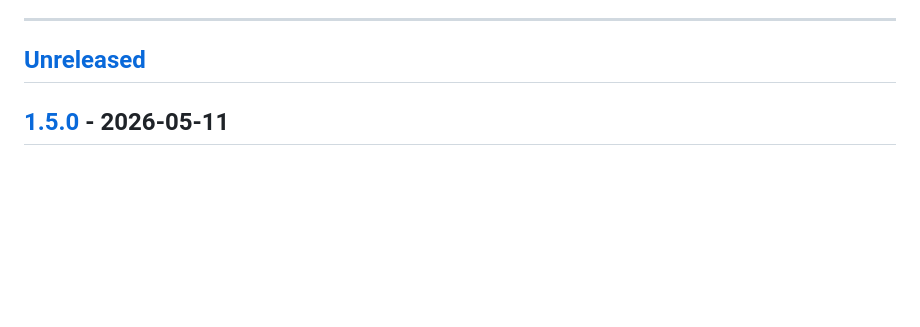
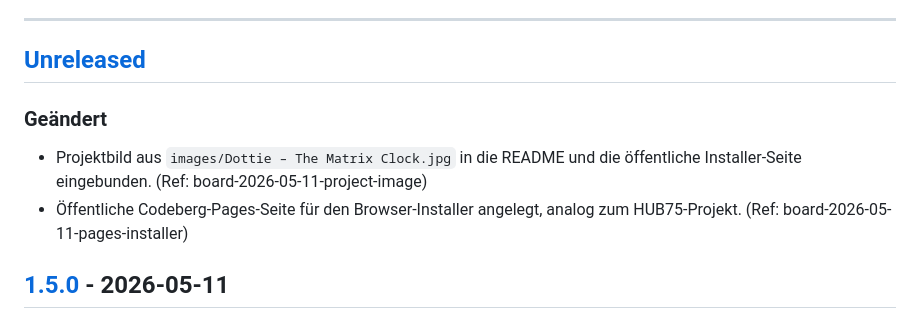
Before and after one commit to diwou/Dottie_-_The_Matrix_Clock, a Markdown page: CHANGELOG.md, the part around the change. Drawn GitHub-style; blank space fills up the shorter version.

Commit message:
docs: projektbild und pages-link nachziehen

```diff
--- a/CHANGELOG.md
+++ b/CHANGELOG.md
@@ -9,6 +9,10 @@ Format orientiert sich an [Keep a Changelog](https://keepachangelog.com/de/1.0.0
 ---
 
 ## [Unreleased]
+
+### Geändert
+- Projektbild aus `images/Dottie – The Matrix Clock.jpg` in die README und die öffentliche Installer-Seite eingebunden. (Ref: board-2026-05-11-project-image)
+- Öffentliche Codeberg-Pages-Seite für den Browser-Installer angelegt, analog zum HUB75-Projekt. (Ref: board-2026-05-11-pages-installer)
 
 ## [1.5.0] - 2026-05-11
 
```
Also changed, not shown: README.md (+4 -1 lines), images/Dottie – The Matrix Clock.jpg (added).
